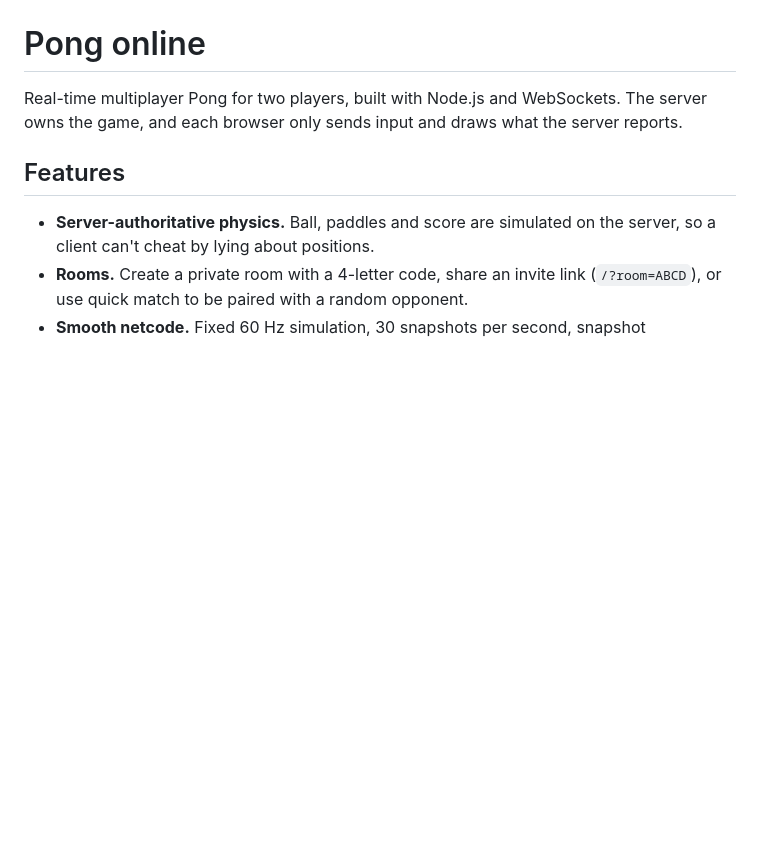
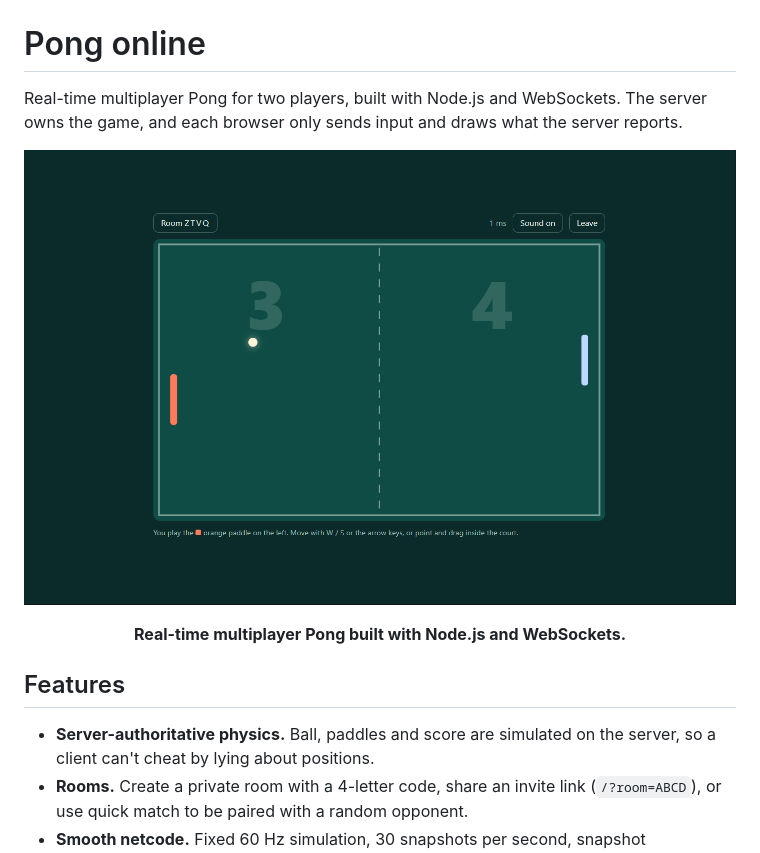
Before and after one commit to ahmedosama2321/Pong-online, a Markdown page: README.md, the part around the change. GitHub-like rendering; blank space fills up the shorter version.

```diff
--- a/README.md
+++ b/README.md
@@ -1,6 +1,15 @@
 # Pong online
 
 Real-time multiplayer Pong for two players, built with Node.js and WebSockets. The server owns the game, and each browser only sends input and draws what the server reports.
+
+
+<p align="center">
+  <img src="pong-game.png.png" alt="Pong Online Multiplayer Gameplay" width="900">
+</p>
+
+<p align="center">
+  <strong>Real-time multiplayer Pong built with Node.js and WebSockets.</strong>
+</p>
 
 ## Features
 
```
